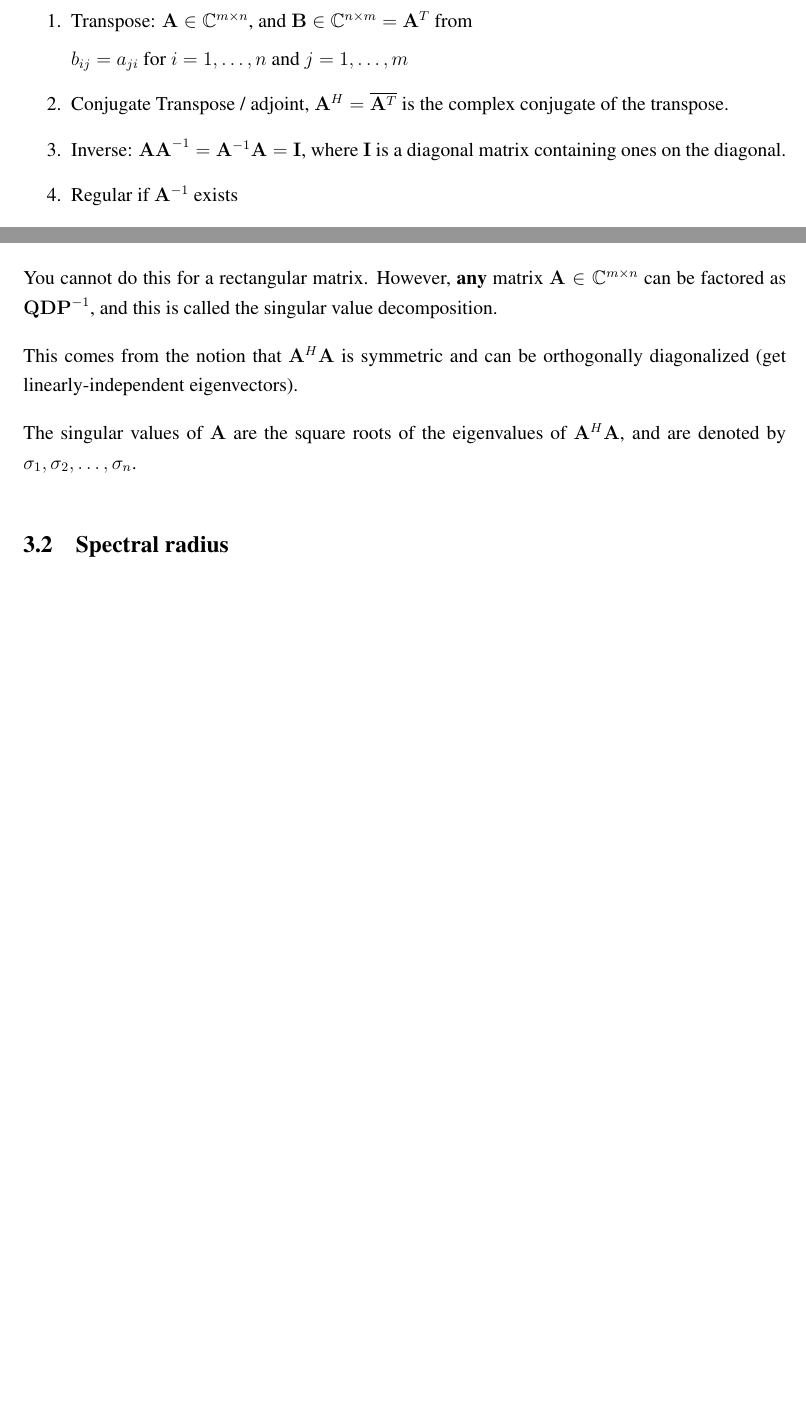
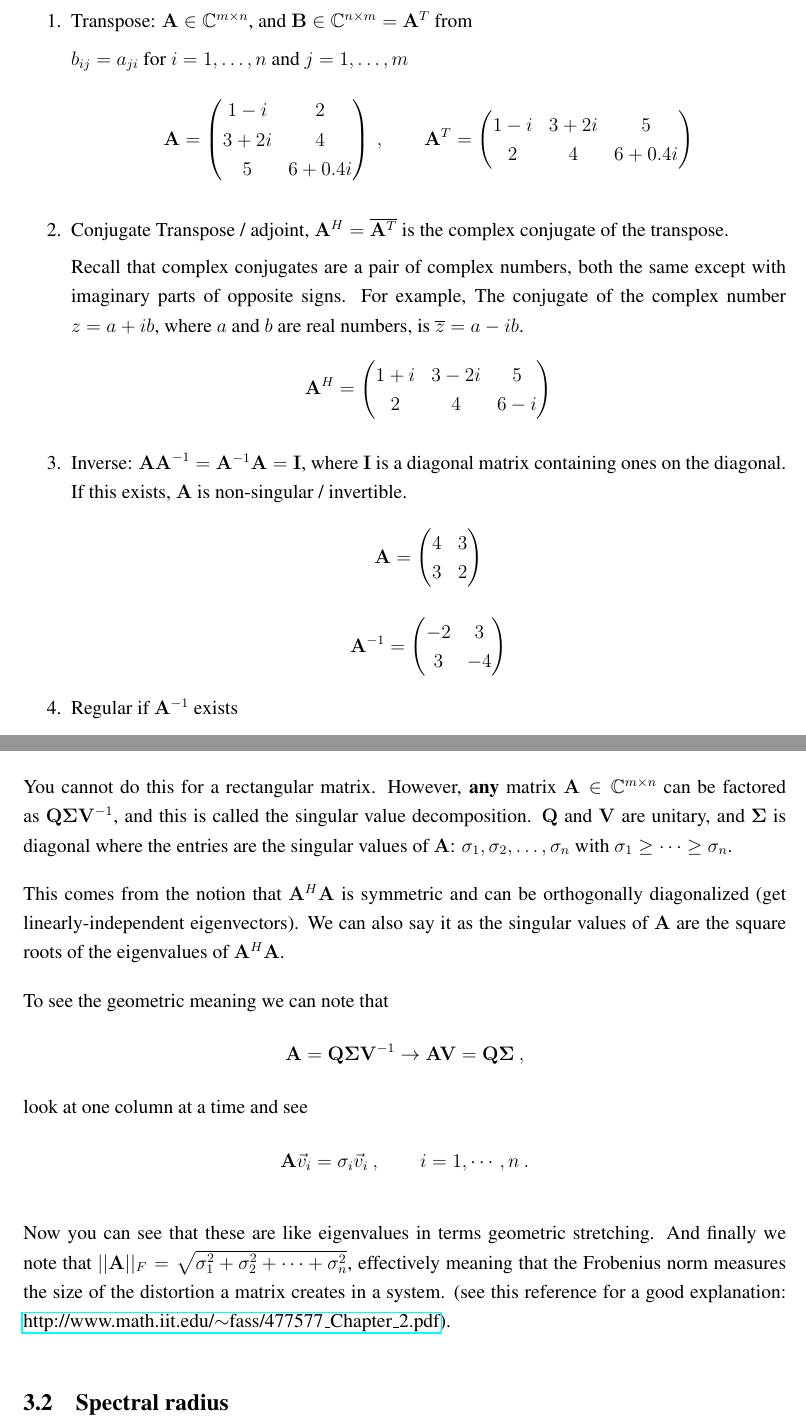
Before and after one commit to rachelslaybaugh/NE155, a LaTeX document (4-6-linear-algebra/4-6-linear-algebra.tex): two parts of pages 5 and 11 of 12 before the commit and two parts of pages 5 and 12 of 14 after it, joined at a grey line, cut so that both start at the same text, the shorter picture padded with empty space. Compiled offline with pdfLaTeX.

Commit message:
added geometric description of frobenius norm; adding matrix examples.

```diff
--- a/4-6-linear-algebra/4-6-linear-algebra.tex
+++ b/4-6-linear-algebra/4-6-linear-algebra.tex
@@ -252,11 +252,65 @@ Given $\ve{A} \in \mathbb{C}^{m \times n}$, \ve{A} is
 \begin{enumerate}
 \item Transpose: $\ve{A} \in \mathbb{C}^{m \times n}$, and $\ve{B} \in \mathbb{C}^{n \times m} = \ve{A}^T$ from
 
-$b_{	ij} = a_{ji}$ for $i = 1, \dots, n$ and $j = 1, \dots, m$
+$b_{ij} = a_{ji}$ for $i = 1, \dots, n$ and $j = 1, \dots, m$
+%
+\newcommand{\aaa}{1-i}
+\newcommand{\aab}{2}
+\newcommand{\aba}{3+2i}
+\newcommand{\abb}{4}
+\newcommand{\aca}{5}
+\newcommand{\acb}{6+0.4i}
+%
+\begin{equation}
+\ve{A} = \begin{pmatrix}
+   \aaa & \aab \\
+   \aba & \abb \\
+   \aca & \acb \\
+\end{pmatrix}\:, \qquad
+%
+\ve{A}^T = \begin{pmatrix}
+   \aaa & \aba & \aca \\
+   \aab & \abb & \acb \\
+\end{pmatrix} \nonumber
+\end{equation}
 
+%--------------------
 \item Conjugate Transpose / adjoint, $\ve{A}^H = \cc{\ve{A}^T}$ is the complex conjugate of the transpose.
 
-\item Inverse: $\ve{AA}^{-1} = \ve{A}^{-1}\ve{A} = \ve{I}$, where $\ve{I}$ is a diagonal matrix containing ones on the diagonal.
+Recall that complex conjugates are a pair of complex numbers, both the same except with imaginary parts of opposite signs. For example, The conjugate of the complex number $z=a+ib$, where $a$ and $b$ are real numbers, is $\overline{z} = a - ib$.
+%http://en.wikipedia.org/wiki/Complex_conjugate
+\renewcommand{\aaa}{1+i}
+\renewcommand{\aba}{3-2i}
+\renewcommand{\acb}{6-i}
+%
+\begin{equation}
+\ve{A}^H = \begin{pmatrix}
+   \aaa & \aba & \aca \\
+   \aab & \abb & \acb \\
+\end{pmatrix} \nonumber
+\end{equation}
 
-%If this exists, $\ve{A}$ is non-singular / invertible. If the inverse exists, it is unique.
+%--------------------
+\item Inverse: $\ve{AA}^{-1} = \ve{A}^{-1}\ve{A} = \ve{I}$, where $\ve{I}$ is a diagonal matrix containing ones on the diagonal. If this exists, $\ve{A}$ is non-singular / invertible.
+\renewcommand{\aaa}{4}
+\renewcommand{\aab}{3}
+\renewcommand{\aba}{3}
+\renewcommand{\abb}{2}
+%
+\begin{equation}
+\ve{A} = \begin{pmatrix}
+   \aaa & \aab \\
+   \aba & \abb
+\end{pmatrix} \nonumber
+\end{equation}
+%
+\renewcommand{\aaa}{-2}
+\renewcommand{\abb}{-4}
+%
+\begin{equation}
+\ve{A}^{-1} = \begin{pmatrix}
+   \aaa & \aab \\
+   \aba & \abb
+\end{pmatrix} \nonumber
+\end{equation}
 
@@ -518,11 +629,17 @@ and an eigenvalue is
 
 If a square matrix $\ve{A}$ has linearly independent eigenvectors, it can be factored as $\ve{A} = \ve{P}\ve{D}\ve{P}^{-1}$. Here $\ve{D}$ is a diagonal matrix containing the eigenvalues of $\ve{A}$ and $\ve{P}$ contains the corresponding, linearly independent eigenvectors of $\ve{A}$.
 
-You cannot do this for a rectangular matrix. However, \textbf{any} matrix $\ve{A} \in \mathbb{C}^{m \times n}$ can be factored as $\ve{Q}\ve{D}\ve{P}^{-1}$, and this is called the singular value decomposition.
+You cannot do this for a rectangular matrix. However, \textbf{any} matrix $\ve{A} \in \mathbb{C}^{m \times n}$ can be factored as $\ve{Q}\ve{\Sigma}\ve{V}^{-1}$, and this is called the singular value decomposition. $\ve{Q}$ and $\ve{V}$ are unitary, and $\ve{\Sigma}$ is diagonal where the entries are the singular values of $\ve{A}$: $\sigma_1, \sigma_2, \dots, \sigma_n$ with $\sigma_1 \geq \cdots \geq \sigma_n$.
 
-This comes from the notion that $\ve{A}^H\ve{A}$ is symmetric and can be orthogonally diagonalized (get linearly-independent eigenvectors).
+This comes from the notion that $\ve{A}^H\ve{A}$ is symmetric and can be orthogonally diagonalized (get linearly-independent eigenvectors). We can also say it as the singular values of $\ve{A}$ are the square roots of the eigenvalues of $\ve{A}^H\ve{A}$.
 
-The singular values of $\ve{A}$ are the square roots of the eigenvalues of $\ve{A}^H\ve{A}$, and are denoted by $\sigma_1, \sigma_2, \dots, \sigma_n$.
+To see the geometric meaning we can note that
+\[\ve{A} = \ve{Q} \ve{\Sigma} \ve{V}^{-1} \rightarrow \ve{A}\ve{V} = \ve{Q} \ve{\Sigma} \:,\]
+look at one column at a time and see
+\[\ve{A}\vec{v}_i = \sigma_i \vec{v}_i \:, \qquad i = 1, \cdots, n \:.\]
+
+Now you can see that these are like eigenvalues in terms geometric stretching. And finally we note that $||\ve{A}||_F = \sqrt{\sigma_1^2 + \sigma_2^2 + \dots + \sigma_n^2}$, effectively meaning that the Frobenius norm measures the size of the distortion a matrix creates in a system. (see this reference for a good explanation: \href{http://www.math.iit.edu/~fass/477577_Chapter_2.pdf}{http://www.math.iit.edu/$\sim$fass/477577\_Chapter\_2.pdf}).
+
 
 %--------------------------------------------------------------------------
 \subsection{Spectral radius}
```
Also changed, not shown: 4-6-linear-algebra/4-6-linear-algebra.tex (65 more changed lines).
